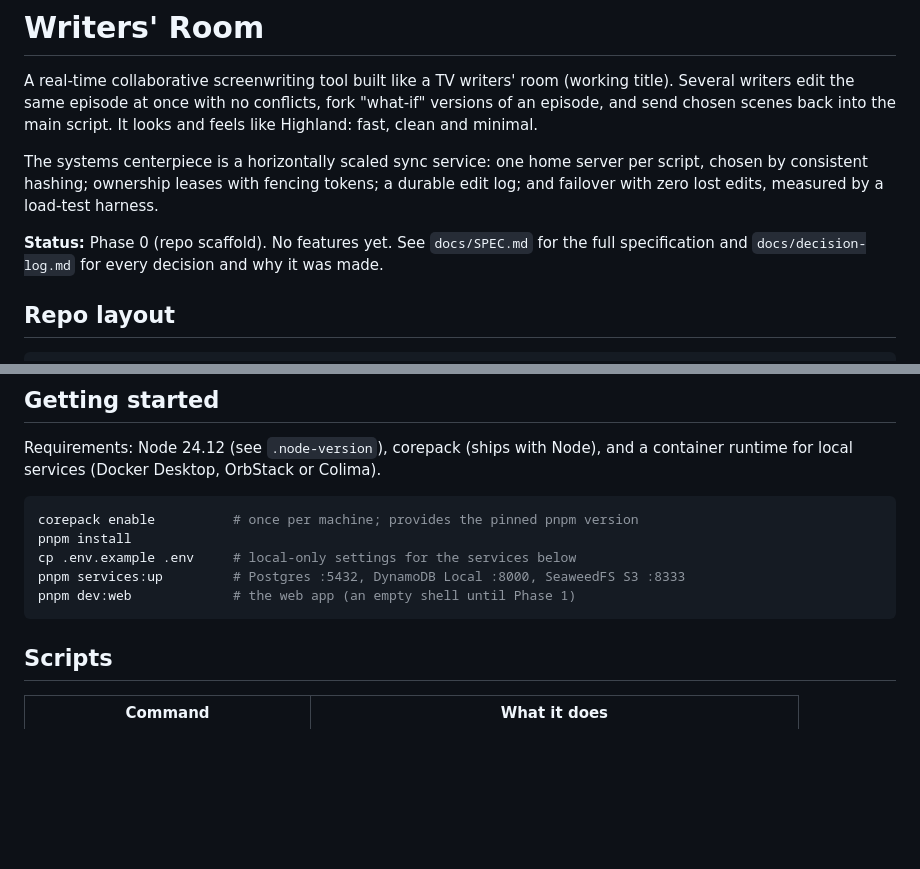
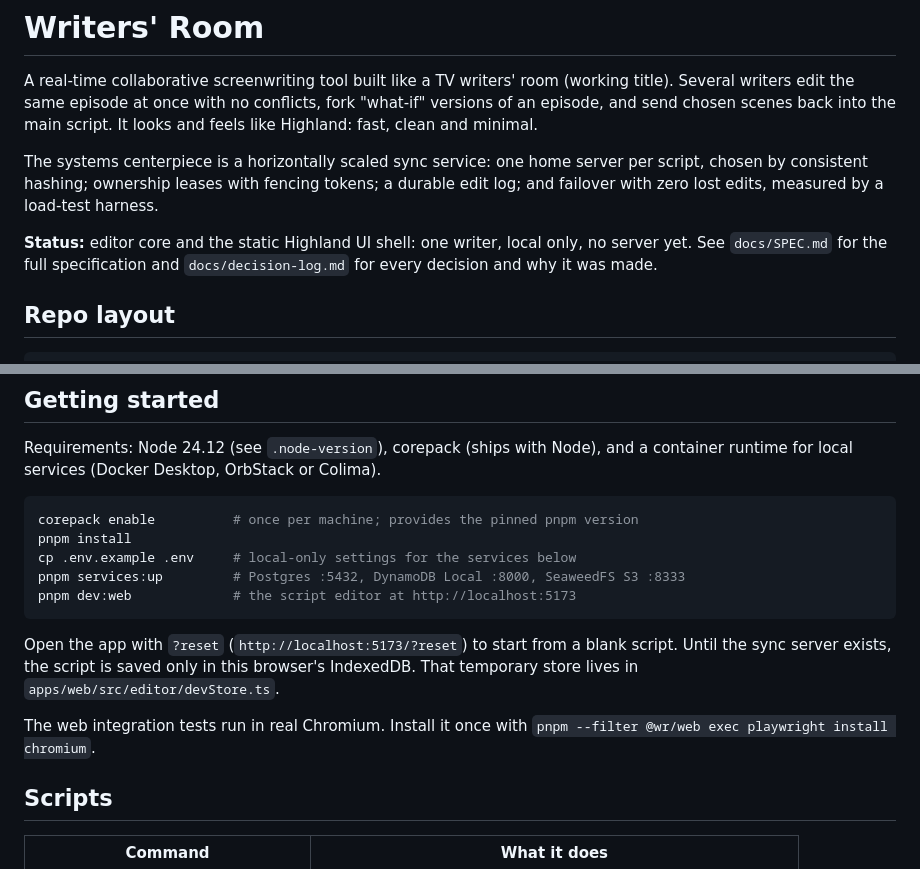
Before and after one commit to arnavsabat/scripter, a Markdown page: README.md, 2 parts joined by grey strips. Rendered like a GitHub page; blank space fills up the shorter version.

Commit message:
Log D-016: editor phase built; update README and CLAUDE.md
Co-Authored-By: Claude Opus 5.5 <noreply@anthropic.com>

````diff
--- a/README.md
+++ b/README.md
@@ -4,7 +4,7 @@ A real-time collaborative screenwriting tool built like a TV writers' room (work
 
 The systems centerpiece is a horizontally scaled sync service: one home server per script, chosen by consistent hashing; ownership leases with fencing tokens; a durable edit log; and failover with zero lost edits, measured by a load-test harness.
 
-**Status:** Phase 0 (repo scaffold). No features yet. See `docs/SPEC.md` for the full specification and `docs/decision-log.md` for every decision and why it was made.
+**Status:** editor core and the static Highland UI shell: one writer, local only, no server yet. See `docs/SPEC.md` for the full specification and `docs/decision-log.md` for every decision and why it was made.
 
 ## Repo layout
 
@@ -35,8 +35,12 @@ corepack enable          # once per machine; provides the pinned pnpm version
 pnpm install
 cp .env.example .env     # local-only settings for the services below
 pnpm services:up         # Postgres :5432, DynamoDB Local :8000, SeaweedFS S3 :8333
-pnpm dev:web             # the web app (an empty shell until Phase 1)
+pnpm dev:web             # the script editor at http://localhost:5173
 ```
+
+Open the app with `?reset` (`http://localhost:5173/?reset`) to start from a blank script. Until the sync server exists, the script is saved only in this browser's IndexedDB. That temporary store lives in `apps/web/src/editor/devStore.ts`.
+
+The web integration tests run in real Chromium. Install it once with `pnpm --filter @wr/web exec playwright install chromium`.
 
 ## Scripts
 
````
Also changed, not shown: CLAUDE.md (+4 -2 lines), docs/decision-log.md (+39 -1 lines).
